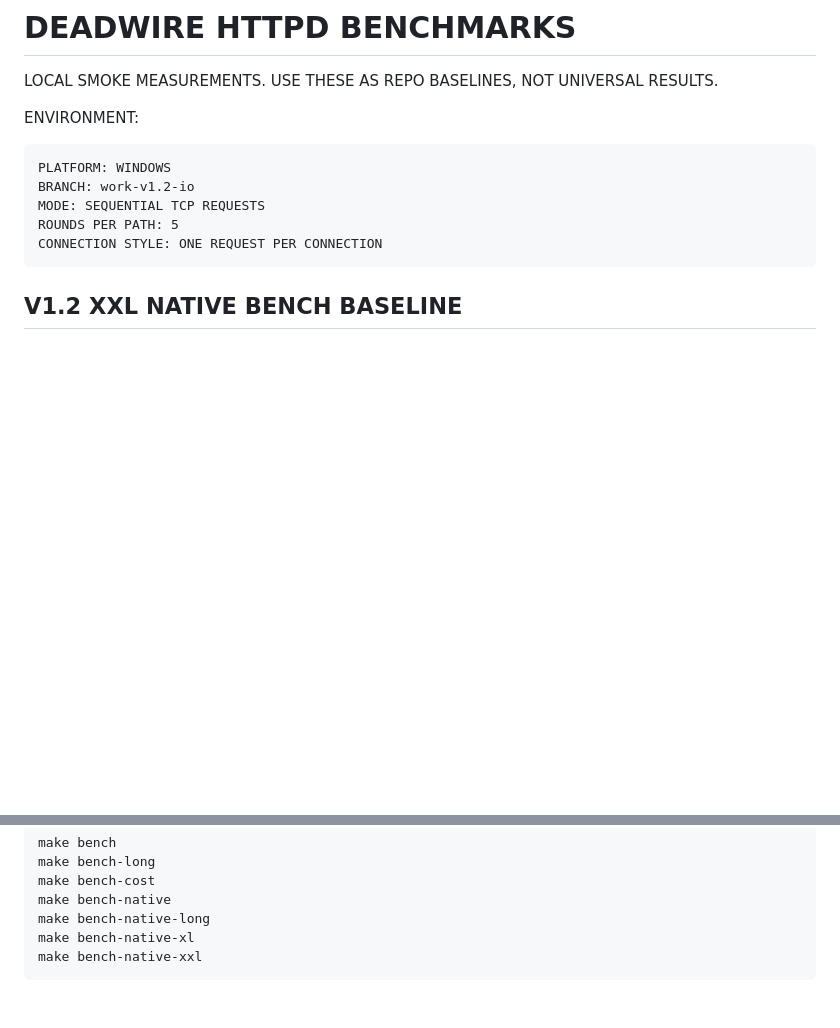
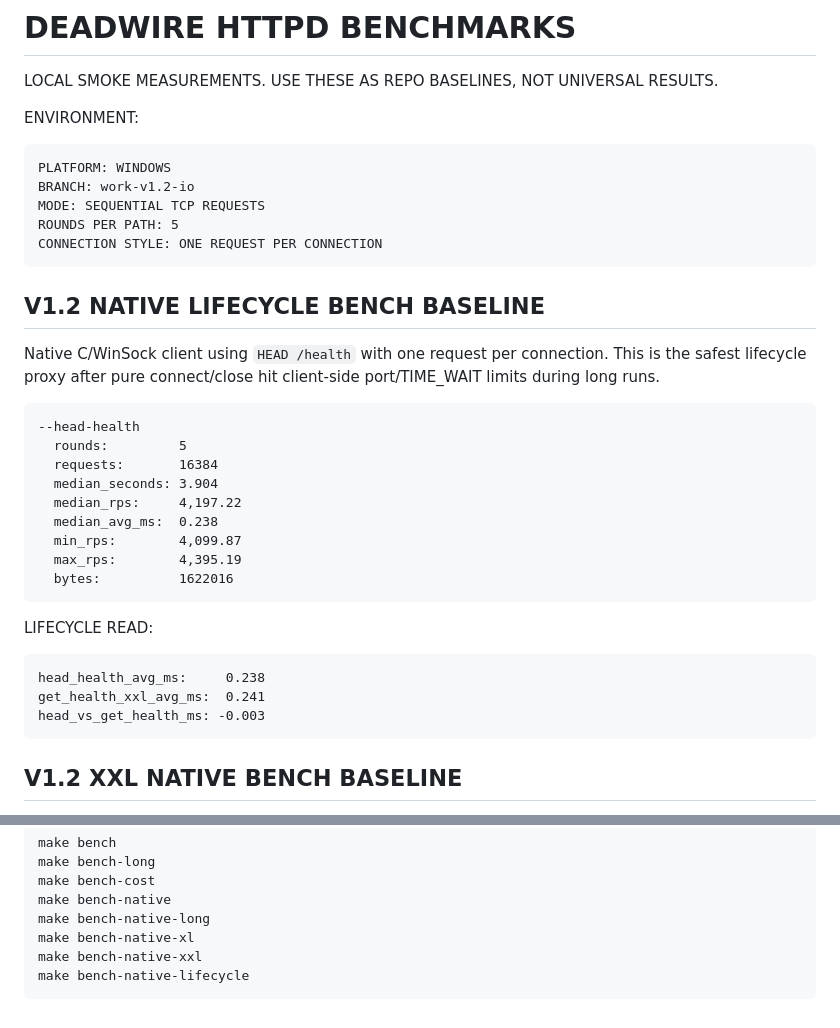
Before and after one commit to Deadbytes101/DEADWIRE-HTTPD, a Markdown page: BENCHMARKS.md, 2 parts joined by grey strips. GitHub-like rendering; blank space fills up the shorter version.

Commit message:
record native lifecycle bench baseline

````diff
--- a/BENCHMARKS.md
+++ b/BENCHMARKS.md
@@ -10,6 +10,30 @@ BRANCH: work-v1.2-io
 MODE: SEQUENTIAL TCP REQUESTS
 ROUNDS PER PATH: 5
 CONNECTION STYLE: ONE REQUEST PER CONNECTION
+```
+
+## V1.2 NATIVE LIFECYCLE BENCH BASELINE
+
+Native C/WinSock client using `HEAD /health` with one request per connection. This is the safest lifecycle proxy after pure connect/close hit client-side port/TIME_WAIT limits during long runs.
+
+```txt
+--head-health
+  rounds:         5
+  requests:       16384
+  median_seconds: 3.904
+  median_rps:     4,197.22
+  median_avg_ms:  0.238
+  min_rps:        4,099.87
+  max_rps:        4,395.19
+  bytes:          1622016
+```
+
+LIFECYCLE READ:
+
+```txt
+head_health_avg_ms:     0.238
+get_health_xxl_avg_ms:  0.241
+head_vs_get_health_ms: -0.003
 ```
 
 ## V1.2 XXL NATIVE BENCH BASELINE
@@ -385,4 +409,5 @@ make bench-native
 make bench-native-long
 make bench-native-xl
 make bench-native-xxl
+make bench-native-lifecycle
 ```
````
